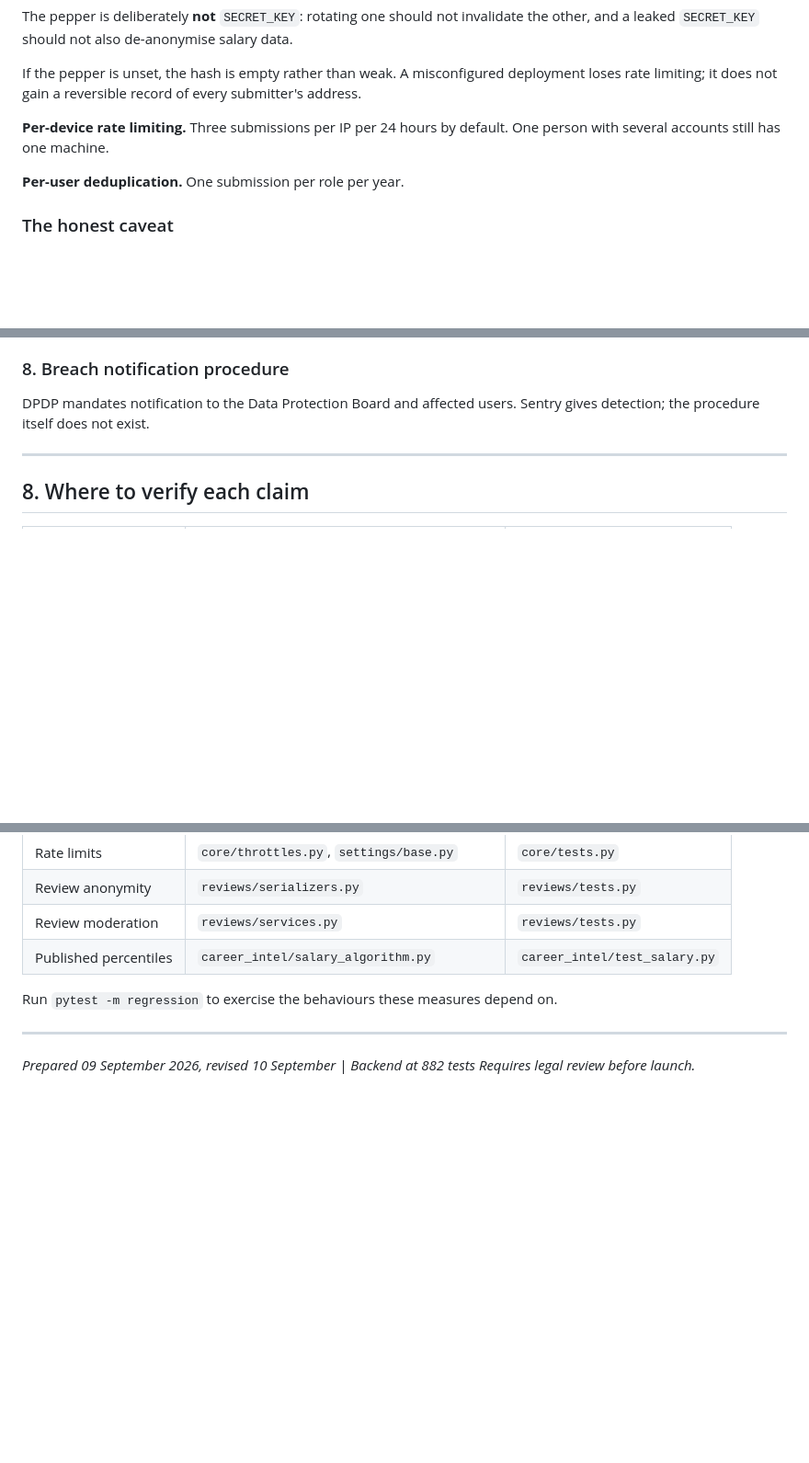
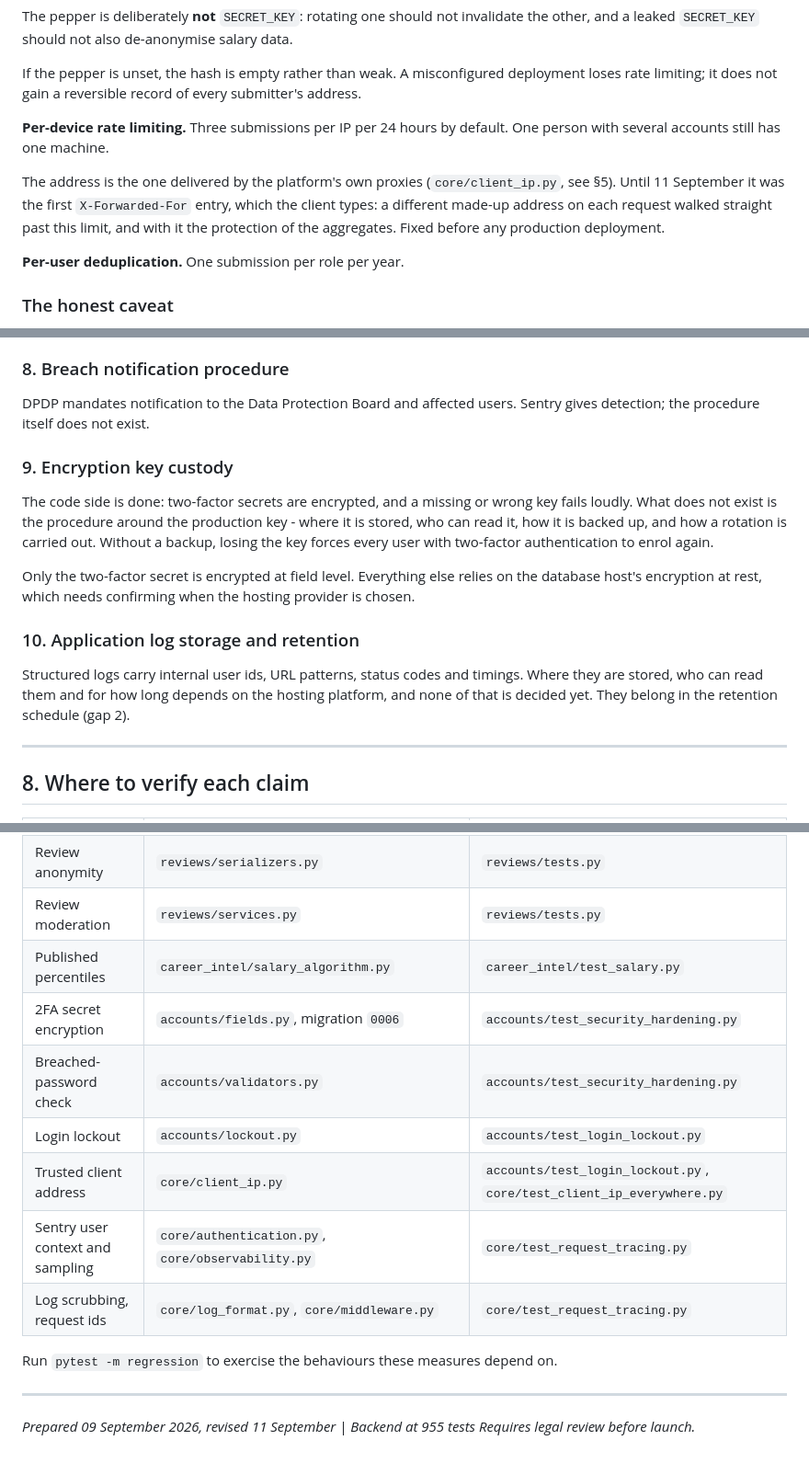
Before and after one commit to palakkayare/career-intelligence-platform, a Markdown page: DATA_PROTECTION.md, 3 parts joined by grey strips. Shown at 92% size. Drawn GitHub-style; blank space fills up the shorter version.

```diff
--- a/DATA_PROTECTION.md
+++ b/DATA_PROTECTION.md
@@ -168,6 +169,12 @@ submitter's address.
 **Per-device rate limiting.** Three submissions per IP per 24 hours by default.
 One person with several accounts still has one machine.
 
+The address is the one delivered by the platform's own proxies
+(`core/client_ip.py`, see §5). Until 11 September it was the first
+`X-Forwarded-For` entry, which the client types: a different made-up address
+on each request walked straight past this limit, and with it the protection
+of the aggregates. Fixed before any production deployment.
+
 **Per-user deduplication.** One submission per role per year.
 
 ### The honest caveat
@@ -384,6 +440,25 @@ the platform qualifies depends on scale — worth deciding early.
 DPDP mandates notification to the Data Protection Board and affected users.
 Sentry gives detection; the procedure itself does not exist.
 
+### 9. Encryption key custody
+
+The code side is done: two-factor secrets are encrypted, and a missing or wrong
+key fails loudly. What does not exist is the procedure around the production
+key - where it is stored, who can read it, how it is backed up, and how a
+rotation is carried out. Without a backup, losing the key forces every user
+with two-factor authentication to enrol again.
+
+Only the two-factor secret is encrypted at field level. Everything else relies
+on the database host's encryption at rest, which needs confirming when the
+hosting provider is chosen.
+
+### 10. Application log storage and retention
+
+Structured logs carry internal user ids, URL patterns, status codes and
+timings. Where they are stored, who can read them and for how long depends on
+the hosting platform, and none of that is decided yet. They belong in the
+retention schedule (gap 2).
+
 ---
 
 ## 8. Where to verify each claim
@@ -402,10 +477,16 @@ Sentry gives detection; the procedure itself does not exist.
 | Review anonymity | `reviews/serializers.py` | `reviews/tests.py` |
 | Review moderation | `reviews/services.py` | `reviews/tests.py` |
 | Published percentiles | `career_intel/salary_algorithm.py` | `career_intel/test_salary.py` |
+| 2FA secret encryption | `accounts/fields.py`, migration `0006` | `accounts/test_security_hardening.py` |
+| Breached-password check | `accounts/validators.py` | `accounts/test_security_hardening.py` |
+| Login lockout | `accounts/lockout.py` | `accounts/test_login_lockout.py` |
+| Trusted client address | `core/client_ip.py` | `accounts/test_login_lockout.py`, `core/test_client_ip_everywhere.py` |
+| Sentry user context and sampling | `core/authentication.py`, `core/observability.py` | `core/test_request_tracing.py` |
+| Log scrubbing, request ids | `core/log_format.py`, `core/middleware.py` | `core/test_request_tracing.py` |
 
 Run `pytest -m regression` to exercise the behaviours these measures depend on.
 
 ---
 
-*Prepared 09 September 2026, revised 10 September | Backend at 882 tests*
+*Prepared 09 September 2026, revised 11 September | Backend at 955 tests*
 *Requires legal review before launch.*
```
Also changed, not shown: other parts of DATA_PROTECTION.md (+55 -5 lines).
